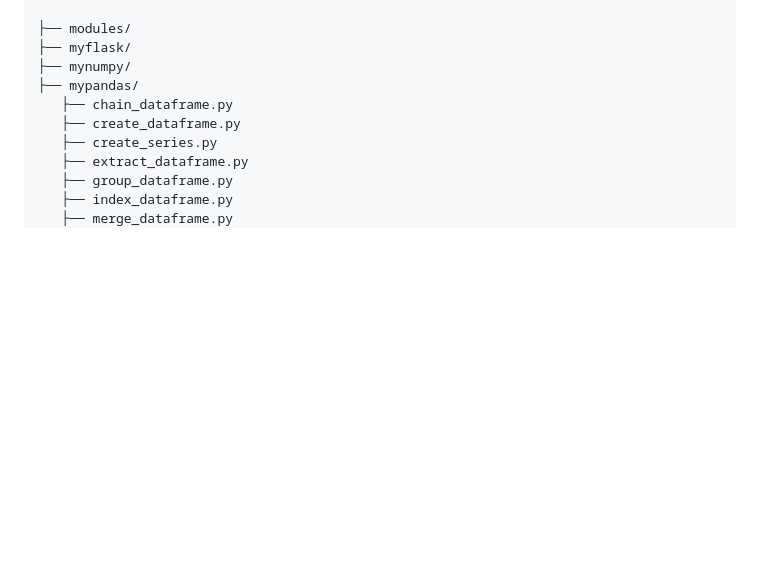
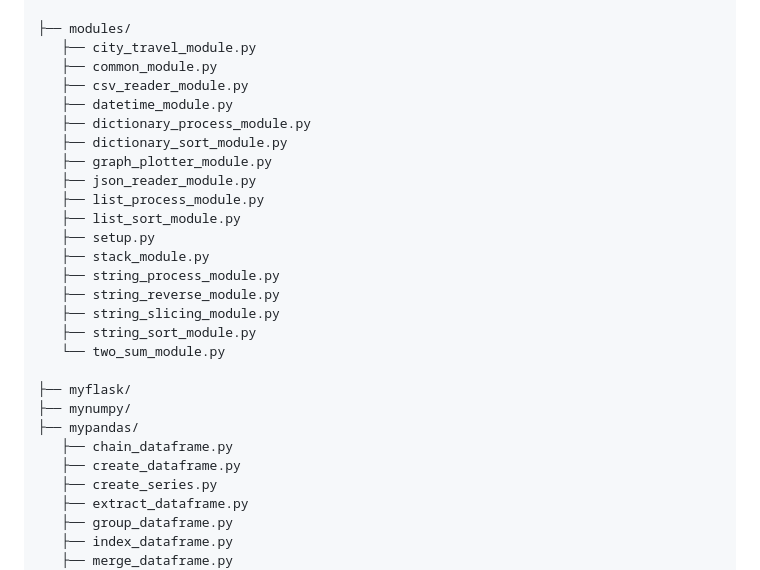
Before and after one commit to henryhjia/pythonproject, a Markdown page: README.md, the part around the change. GitHub-like rendering; blank space fills up the shorter version.

Commit message:
udpate README

```diff
--- a/README.md
+++ b/README.md
@@ -96,6 +96,24 @@ pythonproject/
    └── mydecorator4.py
 
 ├── modules/
+   ├── city_travel_module.py
+   ├── common_module.py
+   ├── csv_reader_module.py
+   ├── datetime_module.py
+   ├── dictionary_process_module.py
+   ├── dictionary_sort_module.py
+   ├── graph_plotter_module.py
+   ├── json_reader_module.py
+   ├── list_process_module.py
+   ├── list_sort_module.py
+   ├── setup.py
+   ├── stack_module.py
+   ├── string_process_module.py
+   ├── string_reverse_module.py
+   ├── string_slicing_module.py
+   ├── string_sort_module.py
+   └── two_sum_module.py
+
 ├── myflask/
 ├── mynumpy/
 ├── mypandas/
```
